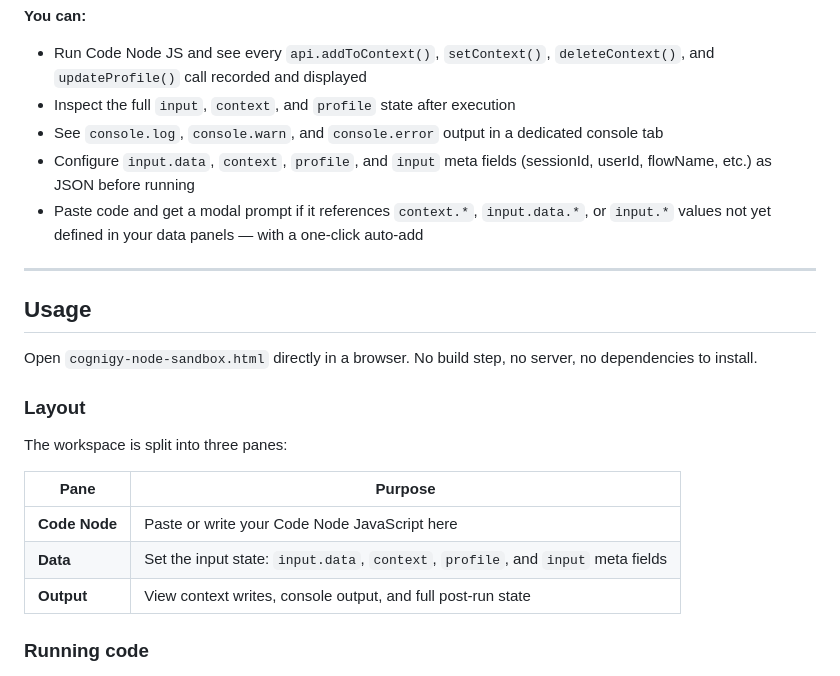
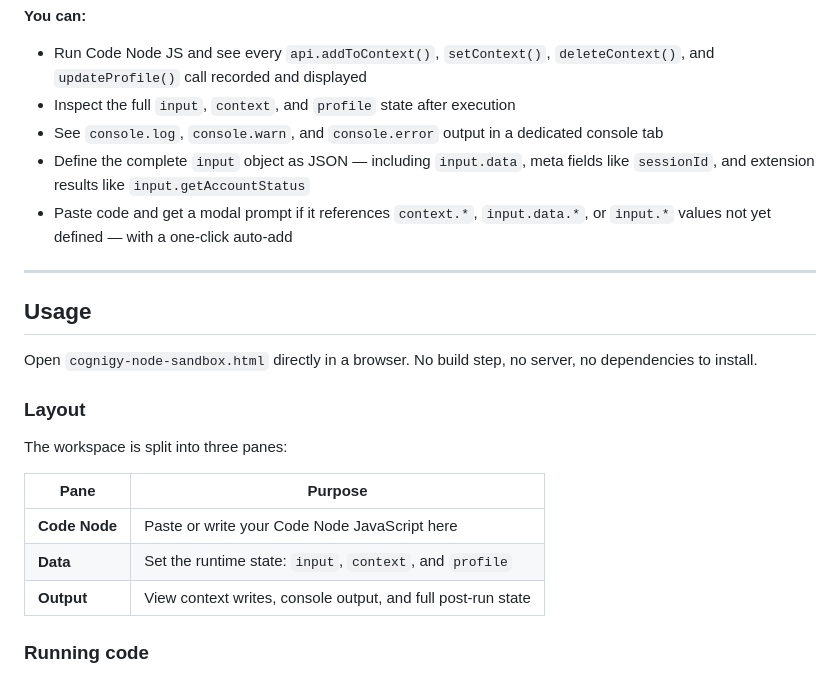
Before and after one commit to danieltucker/CognigyCodeSandbox, a Markdown page: README.md, the part around one of its changes. Rendered like a GitHub page.

```diff
--- a/README.md
+++ b/README.md
@@ -14,8 +14,8 @@ Cognigy Code Nodes execute JavaScript with access to several injected objects: `
 - Run Code Node JS and see every `api.addToContext()`, `setContext()`, `deleteContext()`, and `updateProfile()` call recorded and displayed
 - Inspect the full `input`, `context`, and `profile` state after execution
 - See `console.log`, `console.warn`, and `console.error` output in a dedicated console tab
-- Configure `input.data`, `context`, `profile`, and `input` meta fields (sessionId, userId, flowName, etc.) as JSON before running
-- Paste code and get a modal prompt if it references `context.*`, `input.data.*`, or `input.*` values not yet defined in your data panels — with a one-click auto-add
+- Define the complete `input` object as JSON — including `input.data`, meta fields like `sessionId`, and extension results like `input.getAccountStatus`
+- Paste code and get a modal prompt if it references `context.*`, `input.data.*`, or `input.*` values not yet defined — with a one-click auto-add
 
 ---
 
@@ -30,7 +30,7 @@ The workspace is split into three panes:
 | Pane | Purpose |
 |---|---|
 | **Code Node** | Paste or write your Code Node JavaScript here |
-| **Data** | Set the input state: `input.data`, `context`, `profile`, and `input` meta fields |
+| **Data** | Set the runtime state: `input`, `context`, and `profile` |
 | **Output** | View context writes, console output, and full post-run state |
 
 ### Running code
```
Also changed, not shown: other parts of README.md (+31 -15 lines).
